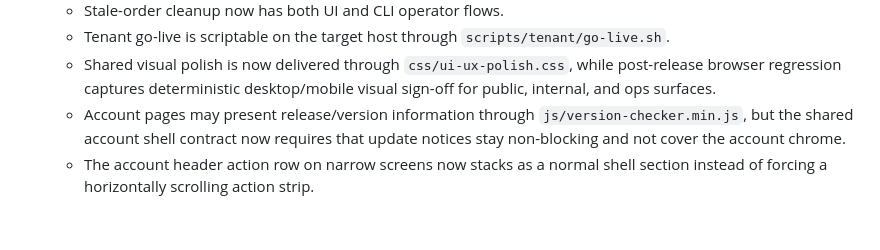
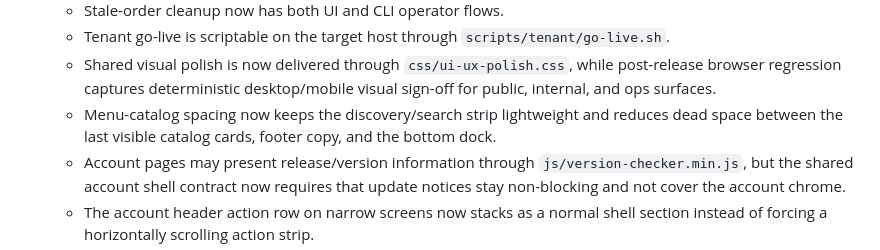
Before and after one commit to Linol-Hamelton/menulabus, a Markdown page: docs/project-reference.md, the part around the change. Drawn GitHub-style; blank space fills up the shorter version.

Commit message:
docs: sync menu catalog spacing update

```diff
--- a/docs/project-reference.md
+++ b/docs/project-reference.md
@@ -14,6 +14,7 @@
   - Stale-order cleanup now has both UI and CLI operator flows.
   - Tenant go-live is scriptable on the target host through `scripts/tenant/go-live.sh`.
   - Shared visual polish is now delivered through `css/ui-ux-polish.css`, while post-release browser regression captures deterministic desktop/mobile visual sign-off for public, internal, and ops surfaces.
+  - Menu-catalog spacing now keeps the discovery/search strip lightweight and reduces dead space between the last visible catalog cards, footer copy, and the bottom dock.
   - Account pages may present release/version information through `js/version-checker.min.js`, but the shared account shell contract now requires that update notices stay non-blocking and not cover the account chrome.
   - The account header action row on narrow screens now stacks as a normal shell section instead of forcing a horizontally scrolling action strip.
   - The shared tab-rail contract now keeps `menu-tabs-container` docked edge-to-edge at the bottom of the viewport across provider/tenant menu and internal shell surfaces, with a full-width plate, zero rail radius, centered desktop alignment, and horizontal-scroll mobile/tablet alignment. Owner report tabs keep a separate owner-specific presentation layer in `css/owner-styles.min.css` without redefining the shared rail geometry.
```
Also changed, not shown: docs/ux-ui-improvement-roadmap.md (+1 -0 lines).
